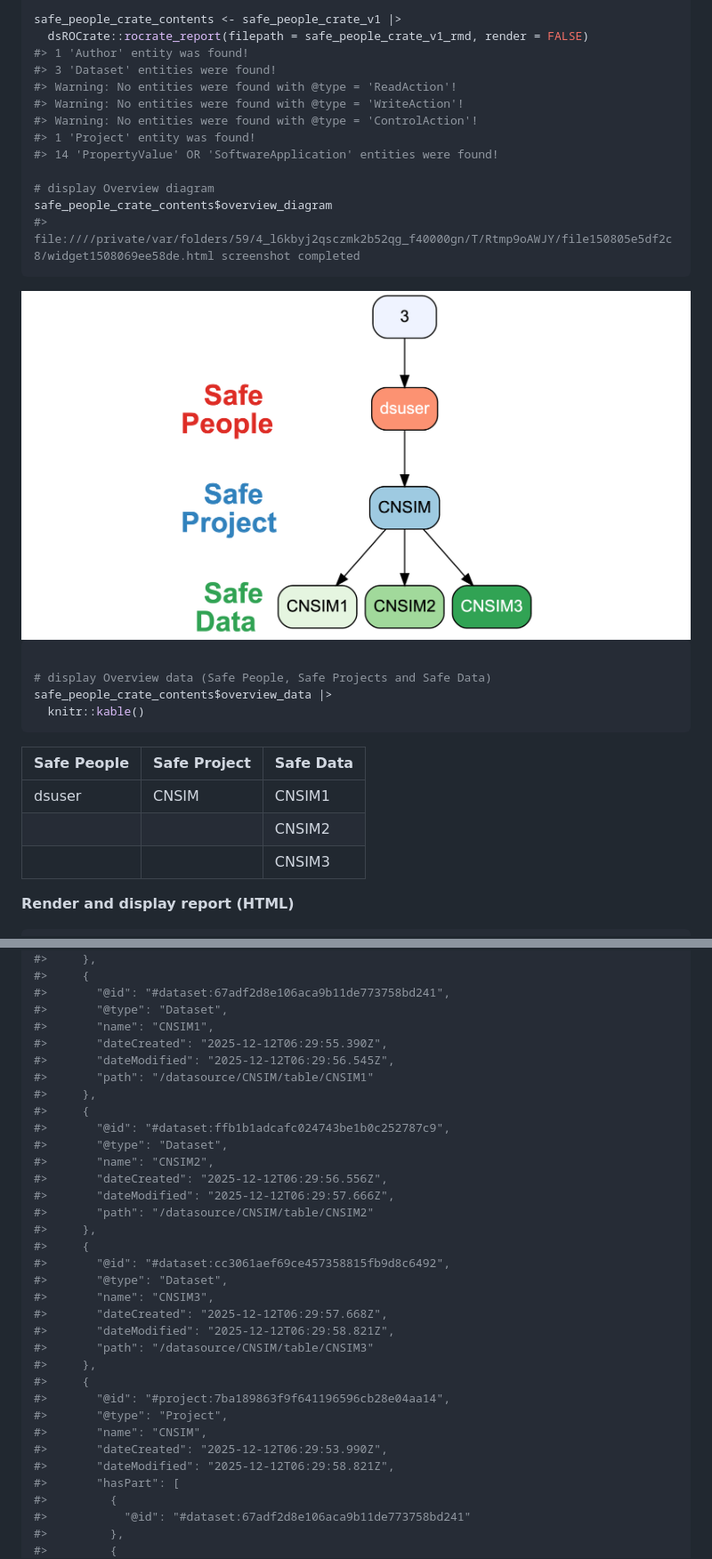
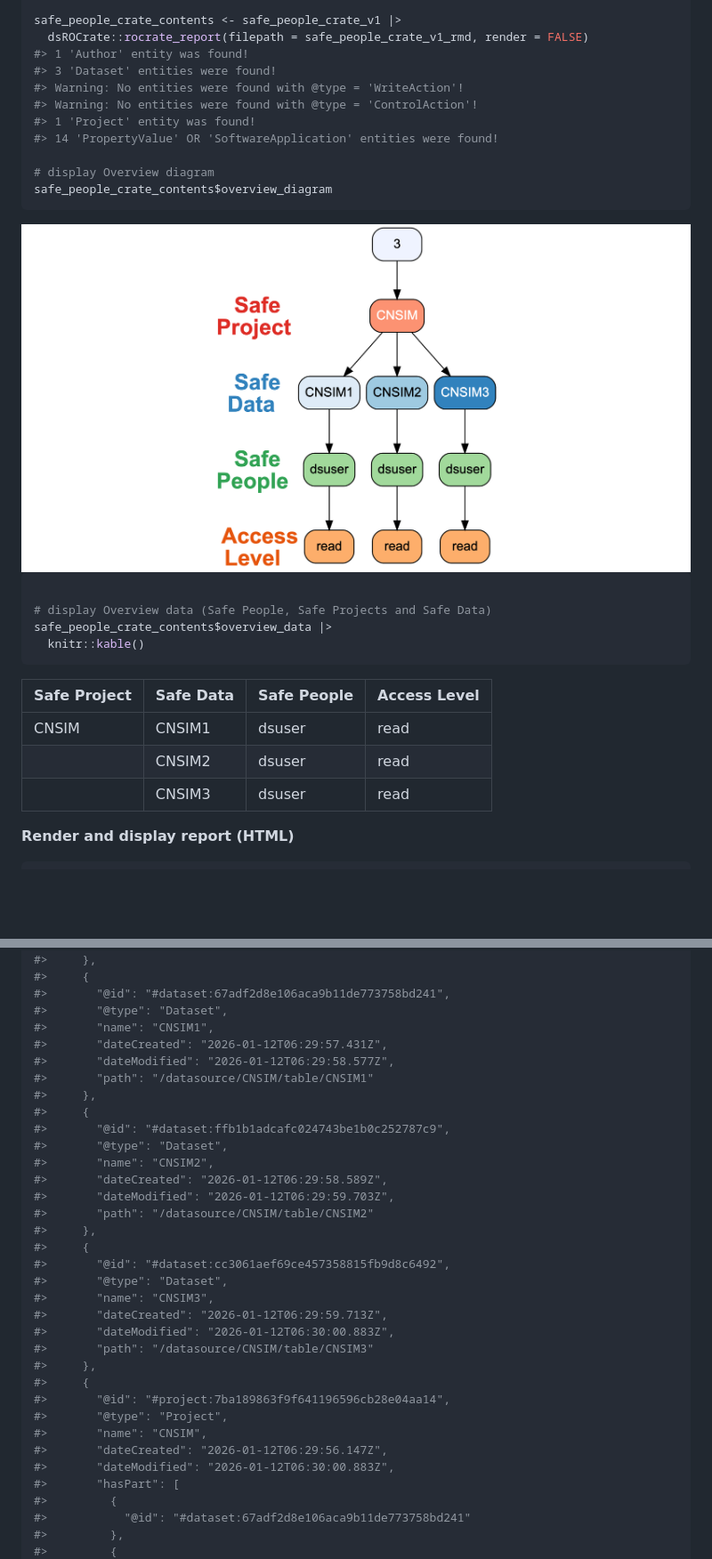
Before and after one commit to FederatedMethods/dsROCrate, a Markdown page: README.md, 2 parts joined by grey strips. Shown: that part at 89% size. GitHub-like rendering; pictures changed too: inst/images/README-safe_people_crate_audit_v1-1.png, inst/images/README-safe_project_crate_audit_v1-1.png; blank space fills up the shorter version.

````diff
--- a/README.md
+++ b/README.md
@@ -717,7 +837,6 @@ safe_people_crate_contents <- safe_people_crate_v1 |>
   dsROCrate::rocrate_report(filepath = safe_people_crate_v1_rmd, render = FALSE)
 #> 1 'Author' entity was found!
 #> 3 'Dataset' entities were found!
-#> Warning: No entities were found with @type = 'ReadAction'!
 #> Warning: No entities were found with @type = 'WriteAction'!
 #> Warning: No entities were found with @type = 'ControlAction'!
 #> 1 'Project' entity was found!
@@ -725,6 +844,5 @@ safe_people_crate_contents <- safe_people_crate_v1 |>
 
 # display Overview diagram
 safe_people_crate_contents$overview_diagram
-#> file:////private/var/folders/59/4_l6kbyj2qsczmk2b52qg_f40000gn/T/Rtmp9oAWJY/file150805e5df2c8/widget1508069ee58de.html screenshot completed
 ```
 
@@ -737,11 +855,11 @@ safe_people_crate_contents$overview_data |>
   knitr::kable()
 ```
 
-| Safe People | Safe Project | Safe Data |
-|:------------|:-------------|:----------|
-| dsuser      | CNSIM        | CNSIM1    |
-|             |              | CNSIM2    |
-|             |              | CNSIM3    |
+| Safe Project | Safe Data | Safe People | Access Level |
+|:-------------|:----------|:------------|:-------------|
+| CNSIM        | CNSIM1    | dsuser      | read         |
+|              | CNSIM2    | dsuser      | read         |
+|              | CNSIM3    | dsuser      | read         |
 
 **Render and display report (HTML)**
 
@@ -865,32 +982,32 @@ print(safe_project_crate_v1)
 #>       "@id": "#dataset:67adf2d8e106aca9b11de773758bd241",
 #>       "@type": "Dataset",
 #>       "name": "CNSIM1",
-#>       "dateCreated": "2025-12-12T06:29:55.390Z",
-#>       "dateModified": "2025-12-12T06:29:56.545Z",
+#>       "dateCreated": "2026-01-12T06:29:57.431Z",
+#>       "dateModified": "2026-01-12T06:29:58.577Z",
 #>       "path": "/datasource/CNSIM/table/CNSIM1"
 #>     },
 #>     {
 #>       "@id": "#dataset:ffb1b1adcafc024743be1b0c252787c9",
 #>       "@type": "Dataset",
 #>       "name": "CNSIM2",
-#>       "dateCreated": "2025-12-12T06:29:56.556Z",
-#>       "dateModified": "2025-12-12T06:29:57.666Z",
+#>       "dateCreated": "2026-01-12T06:29:58.589Z",
+#>       "dateModified": "2026-01-12T06:29:59.703Z",
 #>       "path": "/datasource/CNSIM/table/CNSIM2"
 #>     },
 #>     {
 #>       "@id": "#dataset:cc3061aef69ce457358815fb9d8c6492",
 #>       "@type": "Dataset",
 #>       "name": "CNSIM3",
-#>       "dateCreated": "2025-12-12T06:29:57.668Z",
-#>       "dateModified": "2025-12-12T06:29:58.821Z",
+#>       "dateCreated": "2026-01-12T06:29:59.713Z",
+#>       "dateModified": "2026-01-12T06:30:00.883Z",
 #>       "path": "/datasource/CNSIM/table/CNSIM3"
 #>     },
 #>     {
 #>       "@id": "#project:7ba189863f9f641196596cb28e04aa14",
 #>       "@type": "Project",
 #>       "name": "CNSIM",
-#>       "dateCreated": "2025-12-12T06:29:53.990Z",
-#>       "dateModified": "2025-12-12T06:29:58.821Z",
+#>       "dateCreated": "2026-01-12T06:29:56.147Z",
+#>       "dateModified": "2026-01-12T06:30:00.883Z",
 #>       "hasPart": [
 #>         {
 #>           "@id": "#dataset:67adf2d8e106aca9b11de773758bd241"
````
Also changed, not shown: other parts of README.md (+186 -140 lines), inst/images/README-safe_people_crate_audit_v2-1.png, 1 other file.
